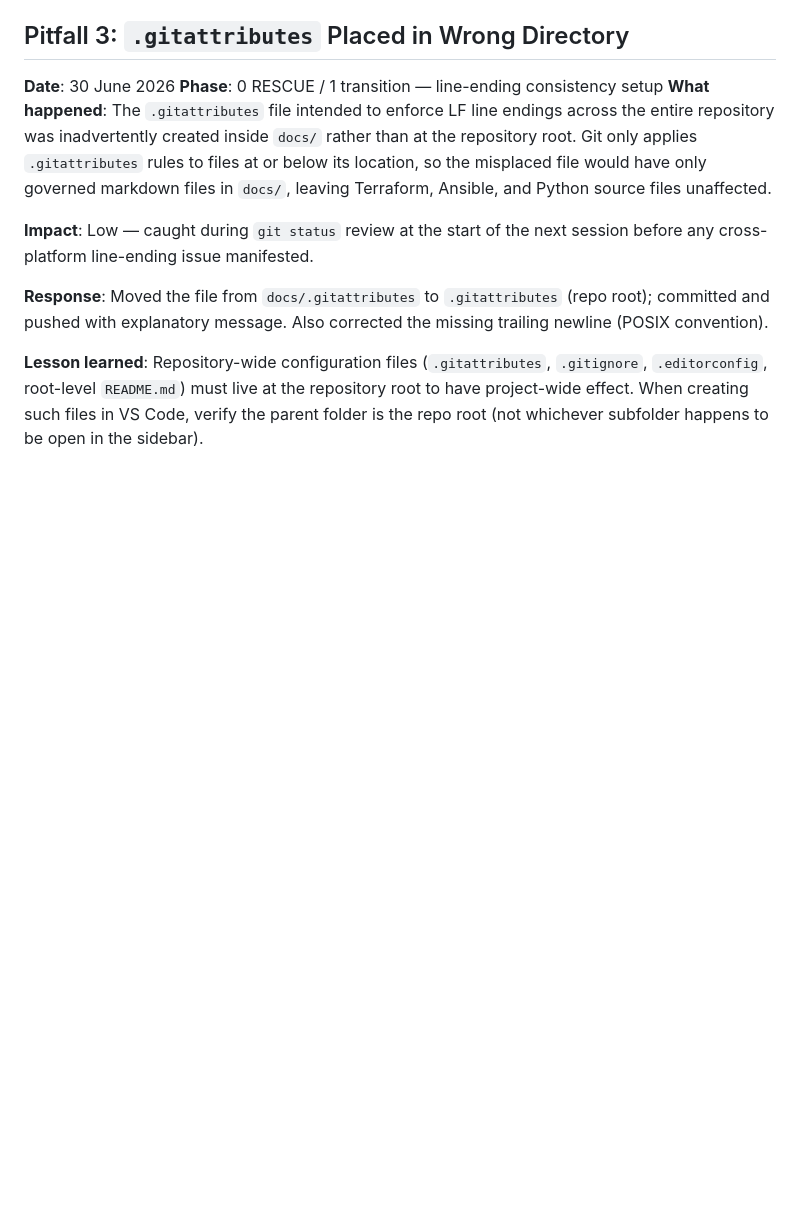
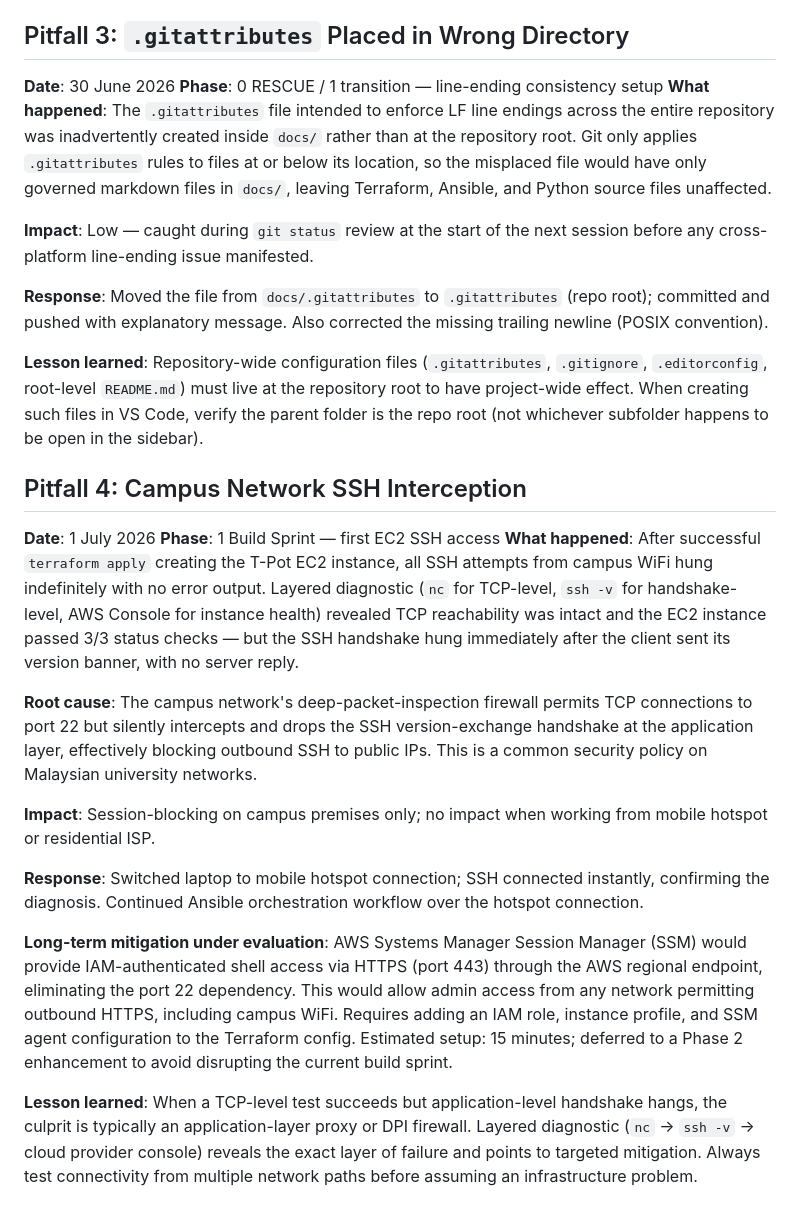
Before and after one commit to oscarkam/argus-honeypot, a Markdown page: docs/PITFALLS.md, the part around the change. Rendered like a GitHub page; blank space fills up the shorter version.

Commit message:
docs: log pitfall #4 (campus SSH block), record live infra IDs in MSD

```diff
--- a/docs/PITFALLS.md
+++ b/docs/PITFALLS.md
@@ -32,3 +32,18 @@
 **Response**: Moved the file from `docs/.gitattributes` to `.gitattributes` (repo root); committed and pushed with explanatory message. Also corrected the missing trailing newline (POSIX convention).
 
 **Lesson learned**: Repository-wide configuration files (`.gitattributes`, `.gitignore`, `.editorconfig`, root-level `README.md`) must live at the repository root to have project-wide effect. When creating such files in VS Code, verify the parent folder is the repo root (not whichever subfolder happens to be open in the sidebar).
+
+## Pitfall 4: Campus Network SSH Interception
+**Date**: 1 July 2026
+**Phase**: 1 Build Sprint — first EC2 SSH access
+**What happened**: After successful `terraform apply` creating the T-Pot EC2 instance, all SSH attempts from campus WiFi hung indefinitely with no error output. Layered diagnostic (`nc` for TCP-level, `ssh -v` for handshake-level, AWS Console for instance health) revealed TCP reachability was intact and the EC2 instance passed 3/3 status checks — but the SSH handshake hung immediately after the client sent its version banner, with no server reply.
+
+**Root cause**: The campus network's deep-packet-inspection firewall permits TCP connections to port 22 but silently intercepts and drops the SSH version-exchange handshake at the application layer, effectively blocking outbound SSH to public IPs. This is a common security policy on Malaysian university networks.
+
+**Impact**: Session-blocking on campus premises only; no impact when working from mobile hotspot or residential ISP.
+
+**Response**: Switched laptop to mobile hotspot connection; SSH connected instantly, confirming the diagnosis. Continued Ansible orchestration workflow over the hotspot connection.
+
+**Long-term mitigation under evaluation**: AWS Systems Manager Session Manager (SSM) would provide IAM-authenticated shell access via HTTPS (port 443) through the AWS regional endpoint, eliminating the port 22 dependency. This would allow admin access from any network permitting outbound HTTPS, including campus WiFi. Requires adding an IAM role, instance profile, and SSM agent configuration to the Terraform config. Estimated setup: 15 minutes; deferred to a Phase 2 enhancement to avoid disrupting the current build sprint.
+
+**Lesson learned**: When a TCP-level test succeeds but application-level handshake hangs, the culprit is typically an application-layer proxy or DPI firewall. Layered diagnostic (`nc` → `ssh -v` → cloud provider console) reveals the exact layer of failure and points to targeted mitigation. Always test connectivity from multiple network paths before assuming an infrastructure problem.
```
Also changed, not shown: docs/MSD.md (+17 -0 lines).
